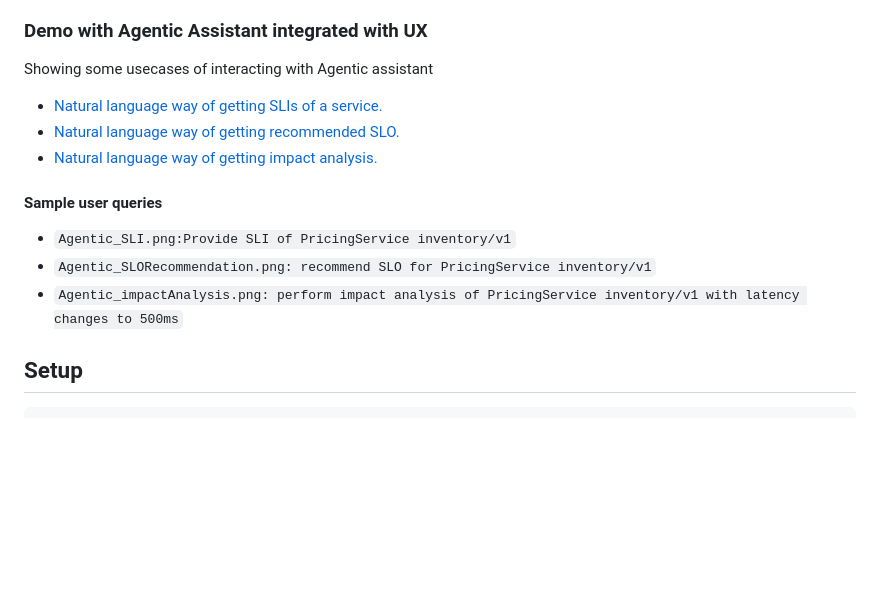
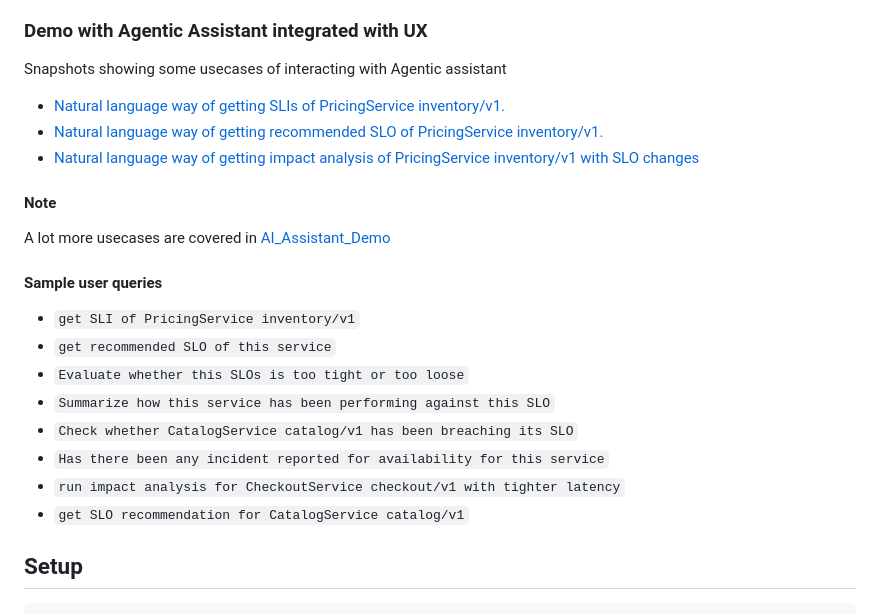
Before and after one commit to sjha3/AI-Assisted-SLORecommendation, a Markdown page: README.md, the part around the change. Rendered like a GitHub page; blank space fills up the shorter version.

Commit message:
more comment

```diff
--- a/README.md
+++ b/README.md
@@ -20,15 +20,24 @@
 	- Shows downstream impact of changing SLO values for a service/API.
 
 ### Demo with Agentic Assistant integrated with UX
-Showing some usecases of interacting with Agentic assistant
-- [Natural language way of getting SLIs of a service.](./Demo/Snapshots/Agentic_SLI.png)
-- [Natural language way of getting recommended SLO.](./Demo/Snapshots/Agentic_SLORecommendation.png)
-- [Natural language way of getting impact analysis.](./Demo/Snapshots/Agentic_impactAnalysis.png)
+
+Snapshots showing some usecases of interacting with Agentic assistant
+- [Natural language way of getting SLIs of PricingService inventory/v1.](./Demo/Snapshots/Agentic_SLI.png)
+- [Natural language way of getting recommended SLO of PricingService inventory/v1.](./Demo/Snapshots/Agentic_SLORecommendation.png)
+- [Natural language way of getting impact analysis of PricingService inventory/v1 with SLO changes](./Demo/Snapshots/Agentic_impactAnalysis.png)
+
+#### Note
+A lot more usecases are covered in [AI_Assistant_Demo](./Demo/AI_Assistant.mp4)
 
 #### Sample user queries
-- `Agentic_SLI.png:Provide SLI of PricingService inventory/v1`
-- `Agentic_SLORecommendation.png: recommend SLO for PricingService inventory/v1`
-- `Agentic_impactAnalysis.png: perform impact analysis of PricingService inventory/v1 with latency changes to 500ms`
+- `get SLI of PricingService inventory/v1`
+- `get recommended SLO of this service`
+- `Evaluate whether this SLOs is too tight or too loose`
+- `Summarize how this service has been performing against this SLO`
+- `Check whether CatalogService catalog/v1 has been breaching its SLO`
+- `Has there been any incident reported for availability for this service`
+- `run impact analysis for CheckoutService checkout/v1 with tighter latency`
+- `get SLO recommendation for CatalogService catalog/v1`
 
 ## Setup
 
```
